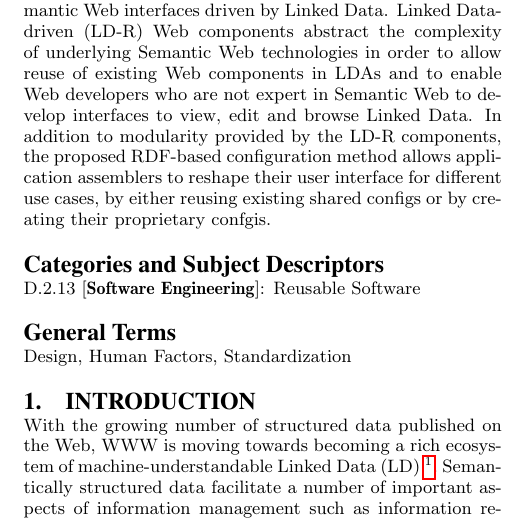
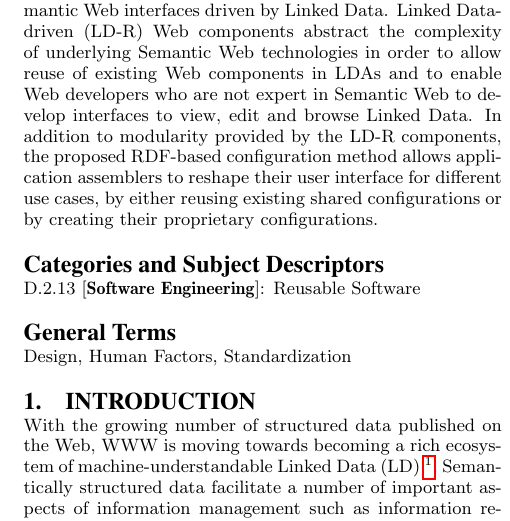
Before and after one commit to ali1k/ld-r-papers, a LaTeX paper (ldr.tex): part of one column of page 1 of 5, cut so that both start at the same text. Compiled offline with pdfLaTeX.

Commit message:
started system

```diff
--- a/ldr.tex
+++ b/ldr.tex
@@ -41,7 +41,7 @@ As a result, the applications driven by Semantic Web and Linked Data are taking
 One of the major entrance barriers for Web developers to contribute to this wave of Linked Data Applications (LDAs) is the required knowledge of Semantic Web technologies such as RDF data model and SPARQL query language to interact with the triple stores.
 This paper presents an adaptive component-based approach together with its open source implementation for creating flexible and resuable Semantic Web interfaces driven by Linked Data.
 Linked Data-driven (LD-R) Web components abstract the complexity of underlying Semantic Web technologies in order to allow reuse of existing Web components in LDAs and to enable Web developers who are not expert in Semantic Web to develop interfaces to view, edit and browse Linked Data.
-In addition to modularity provided by the LD-R components, the proposed RDF-based configuration method allows application assemblers to reshape their user interface for different use cases, by either reusing existing shared configs or by creating their proprietary confgis.
+In addition to modularity provided by the LD-R components, the proposed RDF-based configuration method allows application assemblers to reshape their user interface for different use cases, by either reusing existing shared configurations or by creating their proprietary configurations.
 
 \end{abstract}
 
```
Also changed, not shown: ldr.pdf.
